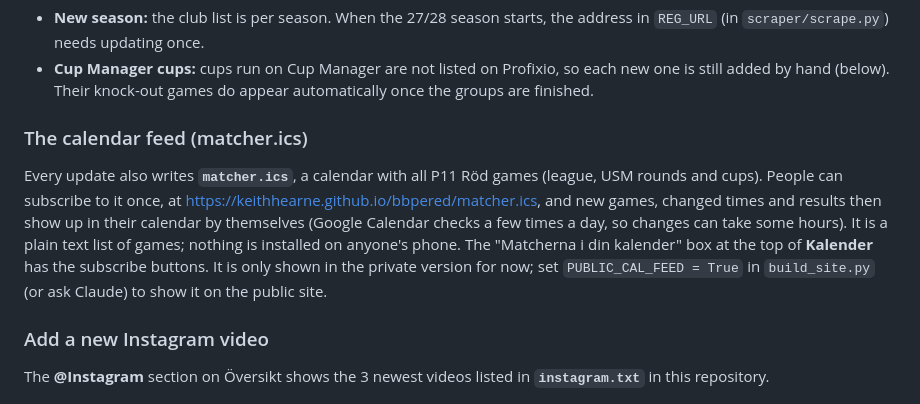
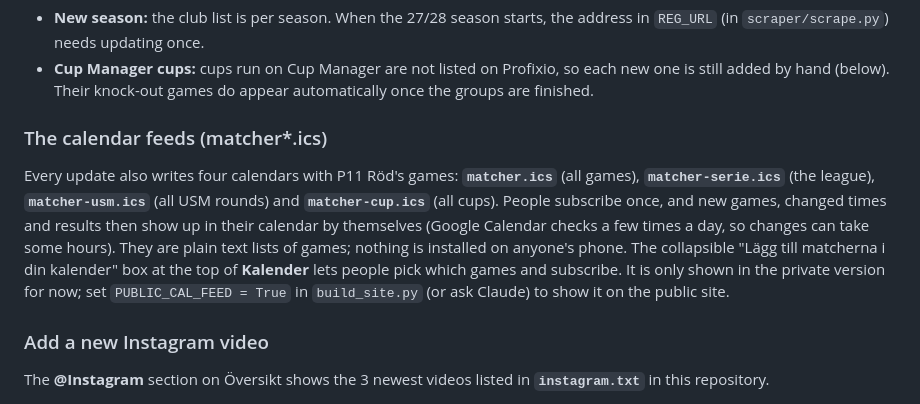
Before and after one commit to keithhearne/bbpered, a Markdown page: README.md, the part around the change. GitHub-like rendering.

Commit message:
README: calendar feeds per competition
Co-Authored-By: Claude Opus 5.5 <noreply@anthropic.com>
Claude-Session: https://claude.ai/code/session_016FNqk2voBcU7gQzxQX69LE

```diff
--- a/README.md
+++ b/README.md
@@ -94,9 +94,9 @@ Two limits:
 - **New season:** the club list is per season. When the 27/28 season starts, the address in `REG_URL` (in `scraper/scrape.py`) needs updating once.
 - **Cup Manager cups:** cups run on Cup Manager are not listed on Profixio, so each new one is still added by hand (below). Their knock-out games do appear automatically once the groups are finished.
 
-### The calendar feed (matcher.ics)
-Every update also writes **`matcher.ics`**, a calendar with all P11 Röd games (league, USM rounds and cups). People can subscribe to it once, at https://keithhearne.github.io/bbpered/matcher.ics, and new games, changed times and results then show up in their calendar by themselves (Google Calendar checks a few times a day, so changes can take some hours). It is a plain text list of games; nothing is installed on anyone's phone.
-The "Matcherna i din kalender" box at the top of **Kalender** has the subscribe buttons. It is only shown in the private version for now; set `PUBLIC_CAL_FEED = True` in `build_site.py` (or ask Claude) to show it on the public site.
+### The calendar feeds (matcher*.ics)
+Every update also writes four calendars with P11 Röd's games: **`matcher.ics`** (all games), **`matcher-serie.ics`** (the league), **`matcher-usm.ics`** (all USM rounds) and **`matcher-cup.ics`** (all cups). People subscribe once, and new games, changed times and results then show up in their calendar by themselves (Google Calendar checks a few times a day, so changes can take some hours). They are plain text lists of games; nothing is installed on anyone's phone.
+The collapsible "Lägg till matcherna i din kalender" box at the top of **Kalender** lets people pick which games and subscribe. It is only shown in the private version for now; set `PUBLIC_CAL_FEED = True` in `build_site.py` (or ask Claude) to show it on the public site.
 
 ### Add a new Instagram video
 The **@Instagram** section on Översikt shows the 3 newest videos listed in **`instagram.txt`** in this repository.
```
